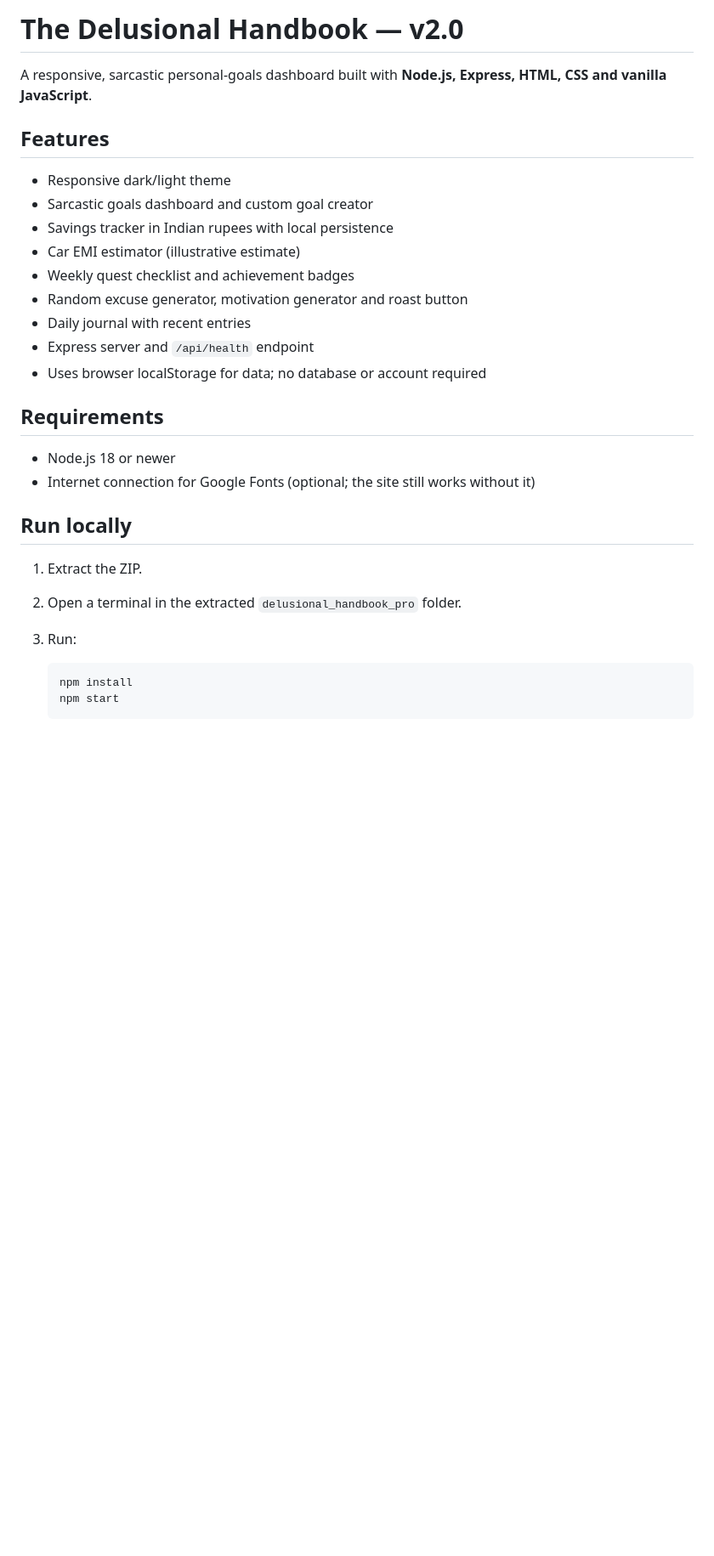
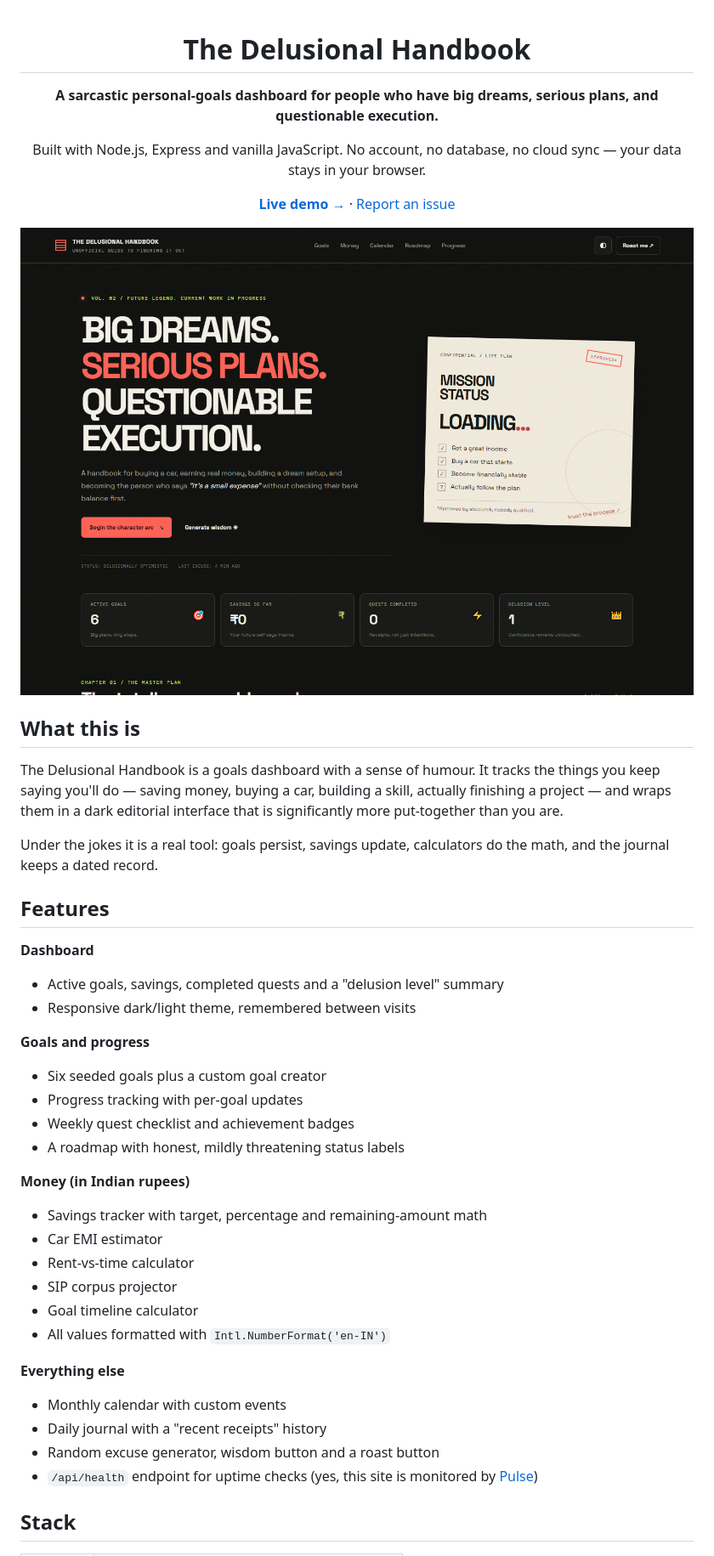
Before and after one commit to KION6969/0tohero, a Markdown page: README.md, the part around one of its changes. Shown at 85% size. GitHub-like rendering; pictures changed too: docs/screenshot.png (added); blank space fills up the shorter version.

Commit message:
docs: rewrite README with live demo and screenshots; add MIT license

````diff
--- a/README.md
+++ b/README.md
@@ -1,29 +1,48 @@
-# The Delusional Handbook — v2.0
+<div align="center">
 
-A responsive, sarcastic personal-goals dashboard built with **Node.js, Express, HTML, CSS and vanilla JavaScript**.
+# The Delusional Handbook
+
+**A sarcastic personal-goals dashboard for people who have big dreams, serious plans, and questionable execution.**
+
+Built with Node.js, Express and vanilla JavaScript. No account, no database, no cloud sync — your data stays in your browser.
+
+[**Live demo →**](https://0tohero-ten.vercel.app) · [Report an issue](https://github.com/KION6969/0tohero/issues)
+
+</div>
+
+![The Delusional Handbook dashboard](docs/screenshot.png)
+
+## What this is
+
+The Delusional Handbook is a goals dashboard with a sense of humour. It tracks the things you keep saying you'll do — saving money, buying a car, building a skill, actually finishing a project — and wraps them in a dark editorial interface that is significantly more put-together than you are.
+
+Under the jokes it is a real tool: goals persist, savings update, calculators do the math, and the journal keeps a dated record.
 
 ## Features
-- Responsive dark/light theme
-- Sarcastic goals dashboard and custom goal creator
-- Savings tracker in Indian rupees with local persistence
-- Car EMI estimator (illustrative estimate)
+
+**Dashboard**
+- Active goals, savings, completed quests and a "delusion level" summary
+- Responsive dark/light theme, remembered between visits
+
+**Goals and progress**
+- Six seeded goals plus a custom goal creator
+- Progress tracking with per-goal updates
 - Weekly quest checklist and achievement badges
-- Random excuse generator, motivation generator and roast button
-- Daily journal with recent entries
-- Express server and `/api/health` endpoint
-- Uses browser localStorage for data; no database or account required
+- A roadmap with honest, mildly threatening status labels
 
-## Requirements
-- Node.js 18 or newer
-- Internet connection for Google Fonts (optional; the site still works without it)
+**Money (in Indian rupees)**
+- Savings tracker with target, percentage and remaining-amount math
+- Car EMI estimator
+- Rent-vs-time calculator
+- SIP corpus projector
+- Goal timeline calculator
+- All values formatted with `Intl.NumberFormat('en-IN')`
 
-## Run locally
-1. Extract the ZIP.
-2. Open a terminal in the extracted `delusional_handbook_pro` folder.
-3. Run:
+**Everything else**
+- Monthly calendar with custom events
+- Daily journal with a "recent receipts" history
+- Random excuse generator, wisdom button and a roast button
+- `/api/health` endpoint for uptime checks (yes, this site is monitored by [Pulse](https://github.com/KION6969/pulse-uptime))
 
-   ```bash
-   npm install
-   npm start
-   ```
+## Stack
 
````
Also changed, not shown: other parts of README.md (+41 -8 lines), docs/mobile.png (added), 1 other file.
